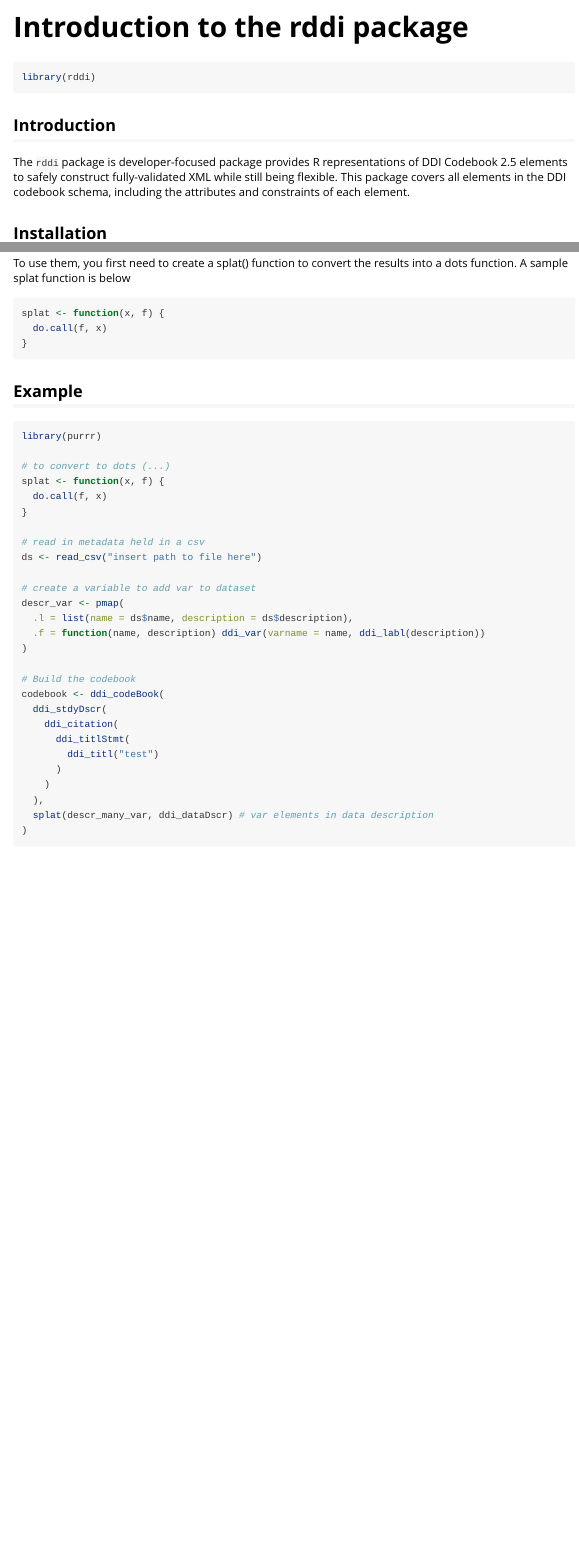
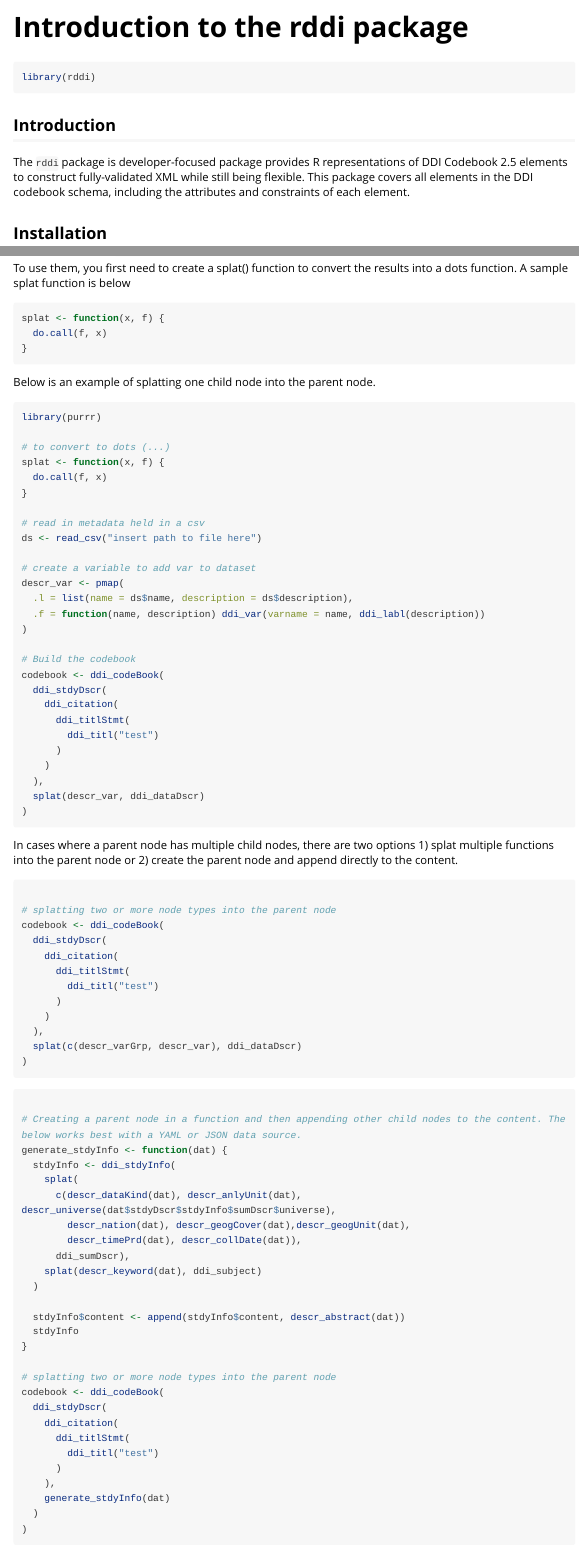
Before and after one commit to nyuglobalties/rddi, an R Markdown document (vignettes/rddi_intro.Rmd): the page in a window 1100 px wide, from its top, and a second part further down, joined at a grey line. Rendered offline with R 4.5, knitr and Pandoc, with nearby package versions; long lines of code are wrapped.

Commit message:
Update vignette rddi_intro.Rmd

````diff
--- a/vignettes/rddi_intro.Rmd
+++ b/vignettes/rddi_intro.Rmd
@@ -20,7 +20,7 @@ library(rddi)
 
 ## Introduction
 
-The `rddi` package is developer-focused package provides R representations of DDI Codebook 2.5 elements to safely construct fully-validated XML while still being flexible. This package covers all elements in the DDI codebook schema, including the attributes and constraints of each element.
+The `rddi` package is developer-focused package provides R representations of DDI Codebook 2.5 elements to construct fully-validated XML while still being flexible. This package covers all elements in the DDI codebook schema, including the attributes and constraints of each element.
 
 ## Installation
 
@@ -61,7 +61,7 @@ splat <- function(x, f) {
 }
 ```
 
-## Example
+Below is an example of splatting one child node into the parent node.
 
 ```{r example, eval = FALSE}
 library(purrr)
@@ -89,7 +89,54 @@ codebook <- ddi_codeBook(
       )
     )
   ),
-  splat(descr_many_var, ddi_dataDscr) # var elements in data description
+  splat(descr_var, ddi_dataDscr)
+)
+```
+
+In cases where a parent node has multiple child nodes, there are two options 1) splat multiple functions into the parent node or 2) create the parent node and append directly to the content.
+
+```{r example, eval = FALSE}
+
+# splatting two or more node types into the parent node
+codebook <- ddi_codeBook(
+  ddi_stdyDscr(
+    ddi_citation(
+      ddi_titlStmt(
+        ddi_titl("test")
+      )
+    )
+  ),
+  splat(c(descr_varGrp, descr_var), ddi_dataDscr)
+)
+```
+
+```{r example, eval = FALSE}
+
+# Creating a parent node in a function and then appending other child nodes to the content. The below works best with a YAML or JSON data source.
+generate_stdyInfo <- function(dat) {
+  stdyInfo <- ddi_stdyInfo(
+    splat(
+      c(descr_dataKind(dat), descr_anlyUnit(dat), descr_universe(dat$stdyDscr$stdyInfo$sumDscr$universe),
+        descr_nation(dat), descr_geogCover(dat),descr_geogUnit(dat),
+        descr_timePrd(dat), descr_collDate(dat)),
+      ddi_sumDscr),
+    splat(descr_keyword(dat), ddi_subject)
+  )
+
+  stdyInfo$content <- append(stdyInfo$content, descr_abstract(dat))
+  stdyInfo
+}
+
+# splatting two or more node types into the parent node
+codebook <- ddi_codeBook(
+  ddi_stdyDscr(
+    ddi_citation(
+      ddi_titlStmt(
+        ddi_titl("test")
+      )
+    ),
+    generate_stdyInfo(dat)
+  )
 )
 ```
 
````
